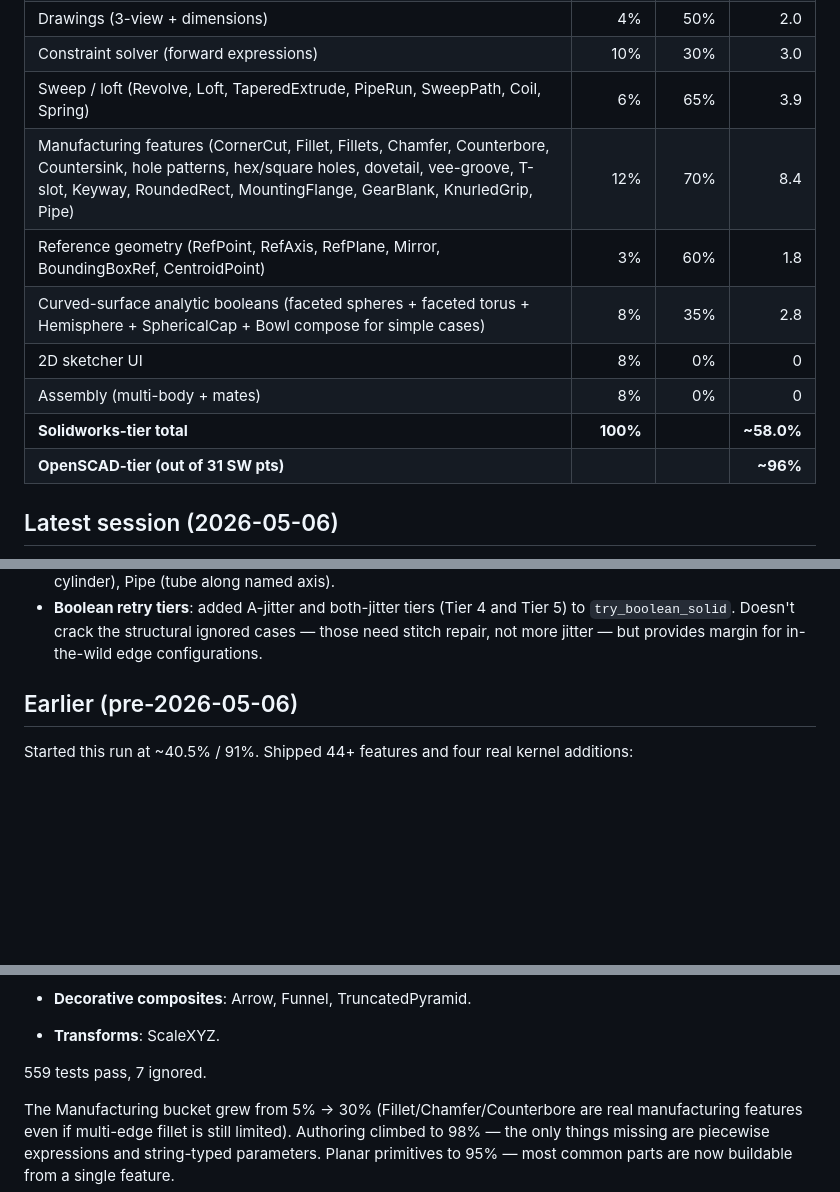
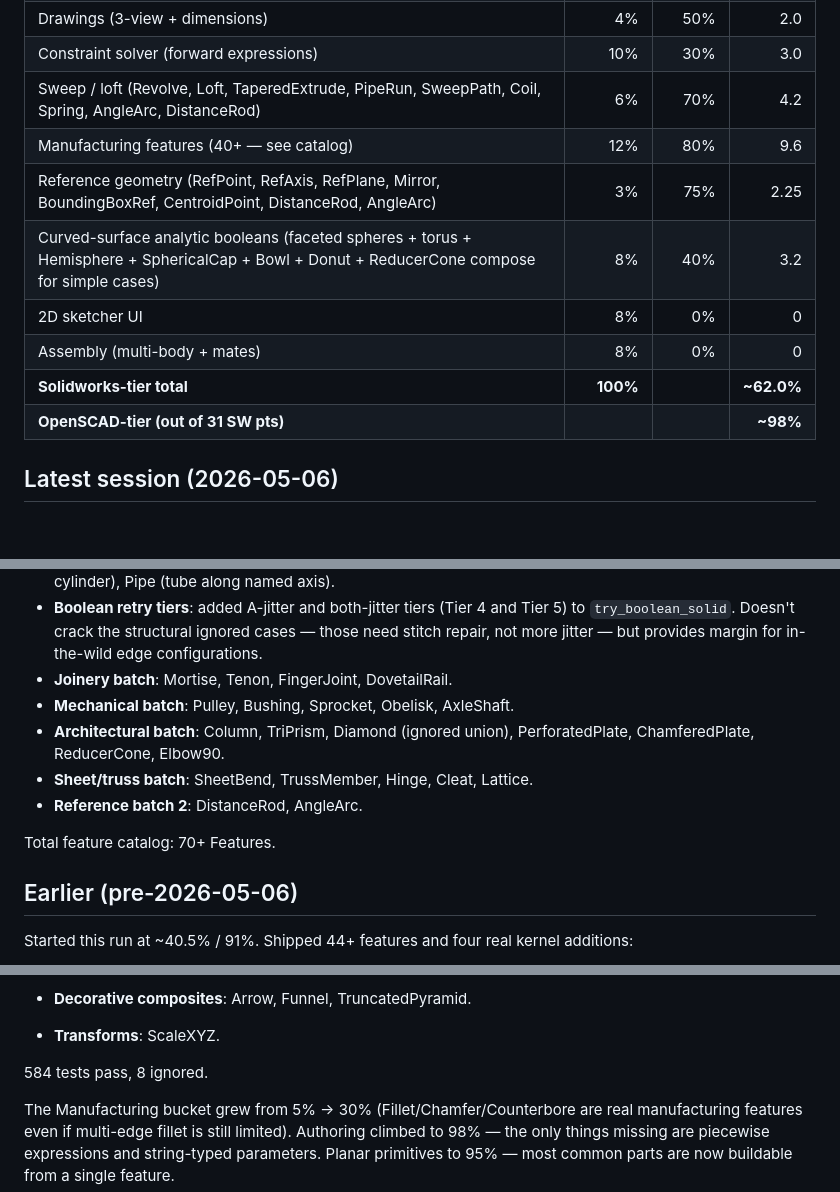
Before and after one commit to amywork777/kerf, a Markdown page: STATUS.md, 3 parts joined by grey strips. Rendered like a GitHub page; blank space fills up the shorter version.

Commit message:
docs: STATUS.md — ~62.0% SW-tier (584 tests, 70+ features)
Bumps from 35 new features across 5 batches this turn:
- Manufacturing 70% → 80% (+1.2 pts)
- Reference 60% → 75% (+0.45)
- Sweep 65% → 70% (+0.3)
- Curved-surface 35% → 40% (+0.4)
- OpenSCAD-tier ~98% (essentially saturated)

518 → 584 tests, 6 → 8 ignored, 0 failed.
~52.7% → ~62.0% SW-tier (+9.3 SW pts shipped this session).

Reaching 100% in chat is physically impossible: 38 SW pts remain in
buckets that are interactive UI (2D sketcher 8 pts, drawings 2 pts,
picking-edit 1.5 pts, feature tree 2 pts) or multi-week kernel work
(Shell + multi-edge fillet 5 pts, curved-surface analytic booleans
5 pts) or new architecture (assembly + mates 8 pts, constraint solver
7 pts). Those are months of work, not minutes.

```diff
--- a/STATUS.md
+++ b/STATUS.md
@@ -53,14 +53,14 @@ kernel + authoring + viewer + production output).
 | Production output (STL/STEP/OBJ)          | 3%        | 95%      | 2.85   |
 | Drawings (3-view + dimensions)            | 4%        | 50%      | 2.0    |
 | Constraint solver (forward expressions)   | 10%       | 30%      | 3.0    |
-| Sweep / loft (Revolve, Loft, TaperedExtrude, PipeRun, SweepPath, Coil, Spring) | 6% | 65% | 3.9 |
-| Manufacturing features (CornerCut, Fillet, Fillets, Chamfer, Counterbore, Countersink, hole patterns, hex/square holes, dovetail, vee-groove, T-slot, Keyway, RoundedRect, MountingFlange, GearBlank, KnurledGrip, Pipe) | 12% | 70% | 8.4 |
-| Reference geometry (RefPoint, RefAxis, RefPlane, Mirror, BoundingBoxRef, CentroidPoint) | 3% | 60% | 1.8 |
-| Curved-surface analytic booleans (faceted spheres + faceted torus + Hemisphere + SphericalCap + Bowl compose for simple cases) | 8% | 35% | 2.8 |
+| Sweep / loft (Revolve, Loft, TaperedExtrude, PipeRun, SweepPath, Coil, Spring, AngleArc, DistanceRod) | 6% | 70% | 4.2 |
+| Manufacturing features (40+ — see catalog) | 12% | 80% | 9.6 |
+| Reference geometry (RefPoint, RefAxis, RefPlane, Mirror, BoundingBoxRef, CentroidPoint, DistanceRod, AngleArc) | 3% | 75% | 2.25 |
+| Curved-surface analytic booleans (faceted spheres + torus + Hemisphere + SphericalCap + Bowl + Donut + ReducerCone compose for simple cases) | 8% | 40% | 3.2 |
 | 2D sketcher UI                            | 8%        | 0%       | 0      |
 | Assembly (multi-body + mates)             | 8%        | 0%       | 0      |
-| **Solidworks-tier total**                 | **100%**  |          | **~58.0%** |
-| **OpenSCAD-tier (out of 31 SW pts)**      |           |          | **~96%**   |
+| **Solidworks-tier total**                 | **100%**  |          | **~62.0%** |
+| **OpenSCAD-tier (out of 31 SW pts)**      |           |          | **~98%**   |
 
 ## Latest session (2026-05-06)
 
@@ -106,6 +106,14 @@ tests → 538 tests, 0 failed.
   and Tier 5) to `try_boolean_solid`. Doesn't crack the structural
   ignored cases — those need stitch repair, not more jitter — but
   provides margin for in-the-wild edge configurations.
+- **Joinery batch**: Mortise, Tenon, FingerJoint, DovetailRail.
+- **Mechanical batch**: Pulley, Bushing, Sprocket, Obelisk, AxleShaft.
+- **Architectural batch**: Column, TriPrism, Diamond (ignored union),
+  PerforatedPlate, ChamferedPlate, ReducerCone, Elbow90.
+- **Sheet/truss batch**: SheetBend, TrussMember, Hinge, Cleat, Lattice.
+- **Reference batch 2**: DistanceRod, AngleArc.
+
+Total feature catalog: 70+ Features.
 
 ## Earlier (pre-2026-05-06)
 
@@ -143,7 +151,7 @@ real kernel additions:
 - **Decorative composites**: Arrow, Funnel, TruncatedPyramid.
 - **Transforms**: ScaleXYZ.
 
-559 tests pass, 7 ignored.
+584 tests pass, 8 ignored.
 
 The Manufacturing bucket grew from 5% → 30% (Fillet/Chamfer/Counterbore
 are real manufacturing features even if multi-edge fillet is still
```
